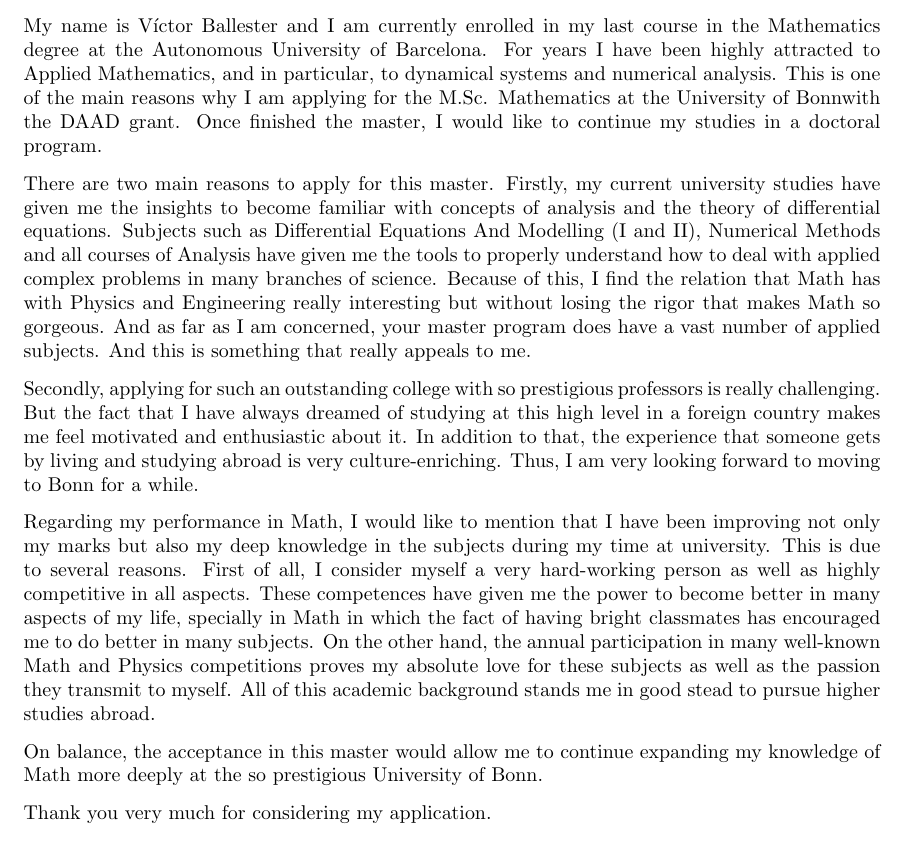
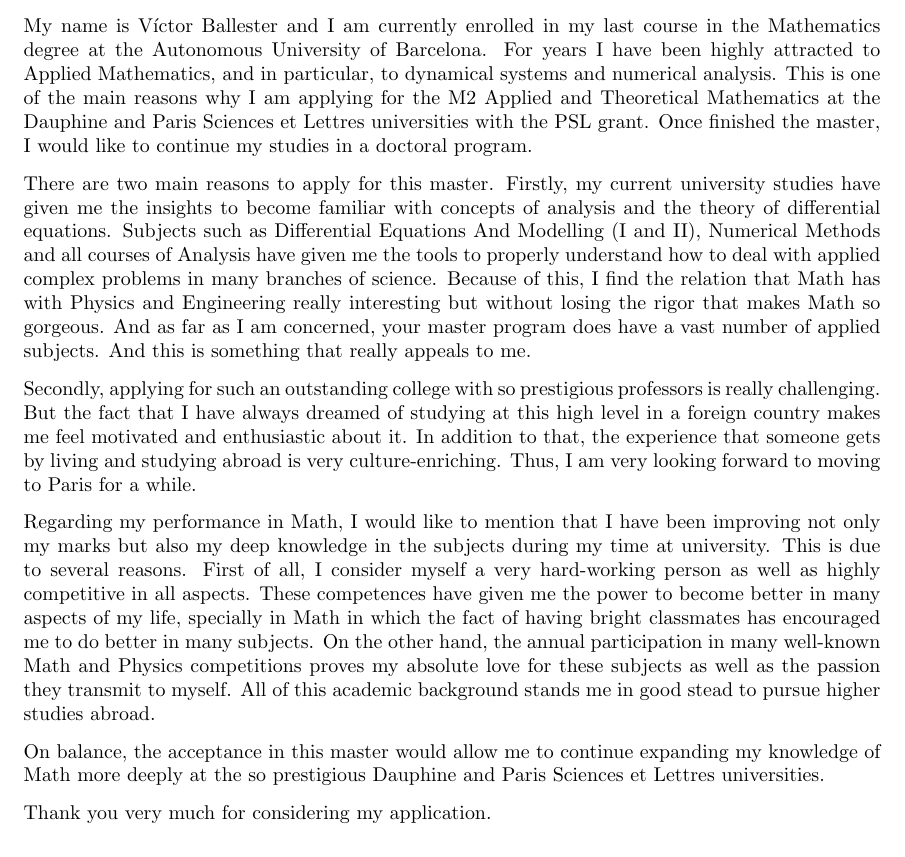
Before and after one commit to victorballester7/motivation-letters, a LaTeX letter (motivation_letter.tex): part of the page, cut so that both start at the same text. Compiled offline with pdfLaTeX.

Commit message:
updated things before removing kde

```diff
--- a/motivation_letter.tex
+++ b/motivation_letter.tex
@@ -3,14 +3,15 @@
 \usepackage{xcolor}
 \date{\today}
 
-\newcommand{\master}{M.Sc. Mathematics}
-\newcommand{\uni}{University of Bonn}
-\newcommand{\city}{Bonn}
+% \newcommand{\master}{M.Sc. Mathematics}
+% \newcommand{\uni}{University of Bonn}
+% \newcommand{\city}{Bonn}
+% \newcommand{\scholar}{DAAD grant}
 
-% \newcommand{\master}{M2 Applied and Theoretical Mathematics}
-% \newcommand{\uni}{Paris Sciences et Lettres University}
-% \newcommand{\city}{Paris}
-\newcommand{\scholar}{DAAD grant}
+\newcommand{\master}{M2 Applied and Theoretical Mathematics}
+\newcommand{\uni}{Dauphine and Paris Sciences et Lettres universities}
+\newcommand{\city}{Paris}
+\newcommand{\scholar}{PSL grant}
 
 %% for scholarship
 \begin{document}
@@ -20,7 +21,7 @@
   \opening{To whom it may concern,}
   \medskip
 
-  My name is Víctor Ballester and I am currently enrolled in my last course in the Mathematics degree at the Autonomous University of Barcelona. For years I have been highly attracted to Applied Mathematics, and in particular, to dynamical systems and numerical analysis. This is one of the main reasons why I am applying for the \master\ at the \uni with the \scholar. Once finished the master, I would like to continue my studies in a doctoral program.
+  My name is Víctor Ballester and I am currently enrolled in my last course in the Mathematics degree at the Autonomous University of Barcelona. For years I have been highly attracted to Applied Mathematics, and in particular, to dynamical systems and numerical analysis. This is one of the main reasons why I am applying for the \master\ at the \uni\ with the \scholar. Once finished the master, I would like to continue my studies in a doctoral program.
 
   There are two main reasons to apply for this master. Firstly, my current university studies have given me the insights to become familiar with concepts of analysis and the theory of differential equations. Subjects such as Differential Equations And Modelling (I and II), Numerical Methods and all courses of Analysis have given me the tools to properly understand how to deal with applied complex problems in many branches of science. Because of this, I find the relation that Math has with Physics and Engineering really interesting but without losing the rigor that makes Math so gorgeous. And as far as I am concerned, your master program does have a vast number of applied subjects. And this is something that really appeals to me.
 
```
Also changed, not shown: motivation_letter.pdf.
